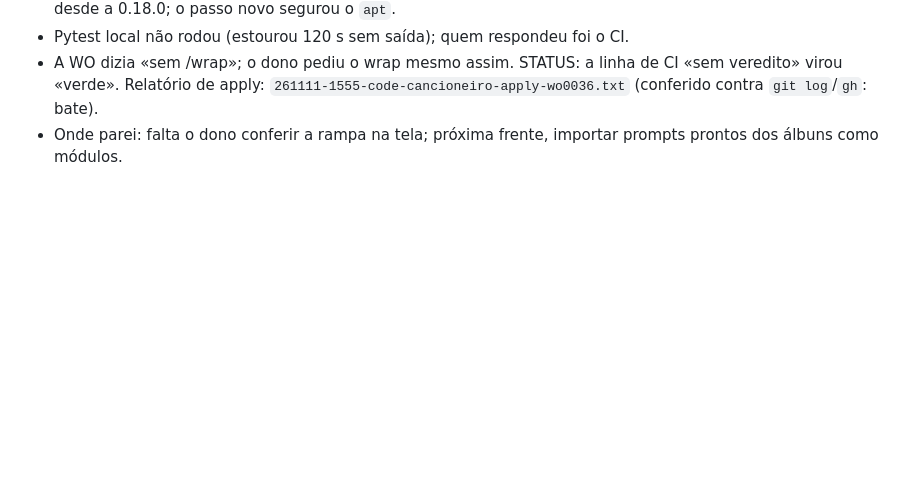
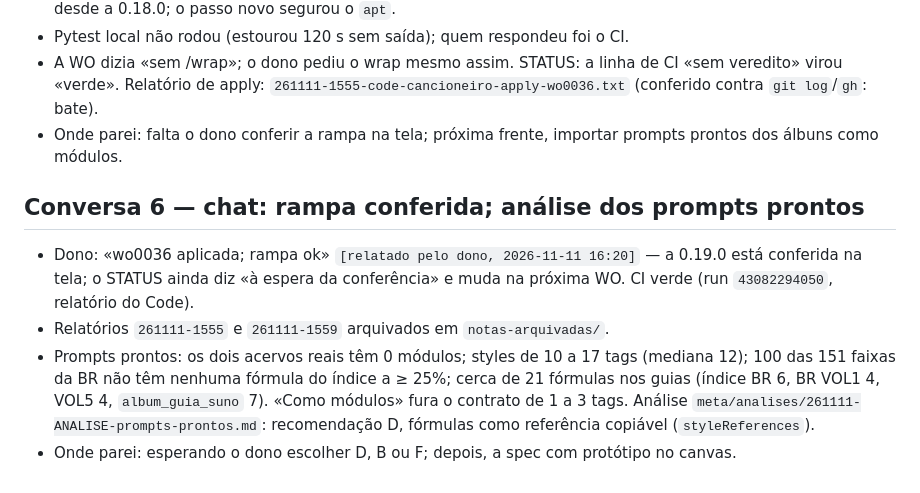
Before and after one commit to joaolucas-nds/cancioneiro, a Markdown page: logs/2026-11-11.md, the part around the change. Drawn GitHub-style; blank space fills up the shorter version.

Commit message:
docs: analise dos prompts prontos (formulas x modulos) e log de 2026-11-11

```diff
--- a/logs/2026-11-11.md
+++ b/logs/2026-11-11.md
@@ -59,3 +59,9 @@ Os quatro pontos da rampa com o dono; depois, implementar num clone, testar e em
 - Pytest local não rodou (estourou 120 s sem saída); quem respondeu foi o CI.
 - A WO dizia «sem /wrap»; o dono pediu o wrap mesmo assim. STATUS: a linha de CI «sem veredito» virou «verde». Relatório de apply: `261111-1555-code-cancioneiro-apply-wo0036.txt` (conferido contra `git log`/`gh`: bate).
 - Onde parei: falta o dono conferir a rampa na tela; próxima frente, importar prompts prontos dos álbuns como módulos.
+
+## Conversa 6 — chat: rampa conferida; análise dos prompts prontos
+- Dono: «wo0036 aplicada; rampa ok» `[relatado pelo dono, 2026-11-11 16:20]` — a 0.19.0 está conferida na tela; o STATUS ainda diz «à espera da conferência» e muda na próxima WO. CI verde (run `43082294050`, relatório do Code).
+- Relatórios `261111-1555` e `261111-1559` arquivados em `notas-arquivadas/`.
+- Prompts prontos: os dois acervos reais têm 0 módulos; styles de 10 a 17 tags (mediana 12); 100 das 151 faixas da BR não têm nenhuma fórmula do índice a ≥ 25%; cerca de 21 fórmulas nos guias (índice BR 6, BR VOL1 4, VOL5 4, `album_guia_suno` 7). «Como módulos» fura o contrato de 1 a 3 tags. Análise `meta/analises/261111-ANALISE-prompts-prontos.md`: recomendação D, fórmulas como referência copiável (`styleReferences`).
+- Onde parei: esperando o dono escolher D, B ou F; depois, a spec com protótipo no canvas.
```
Also changed, not shown: meta/analises/261111-ANALISE-prompts-prontos.md (added, +56 -0 lines).
